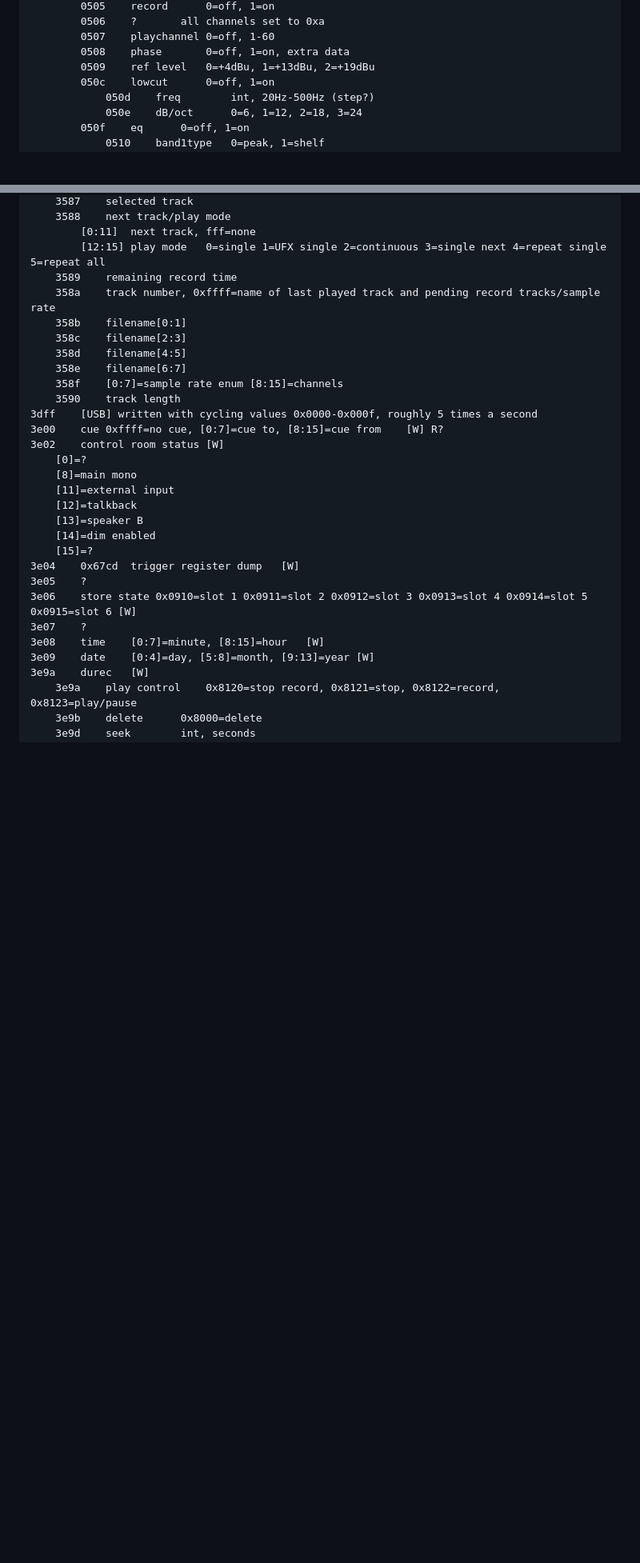
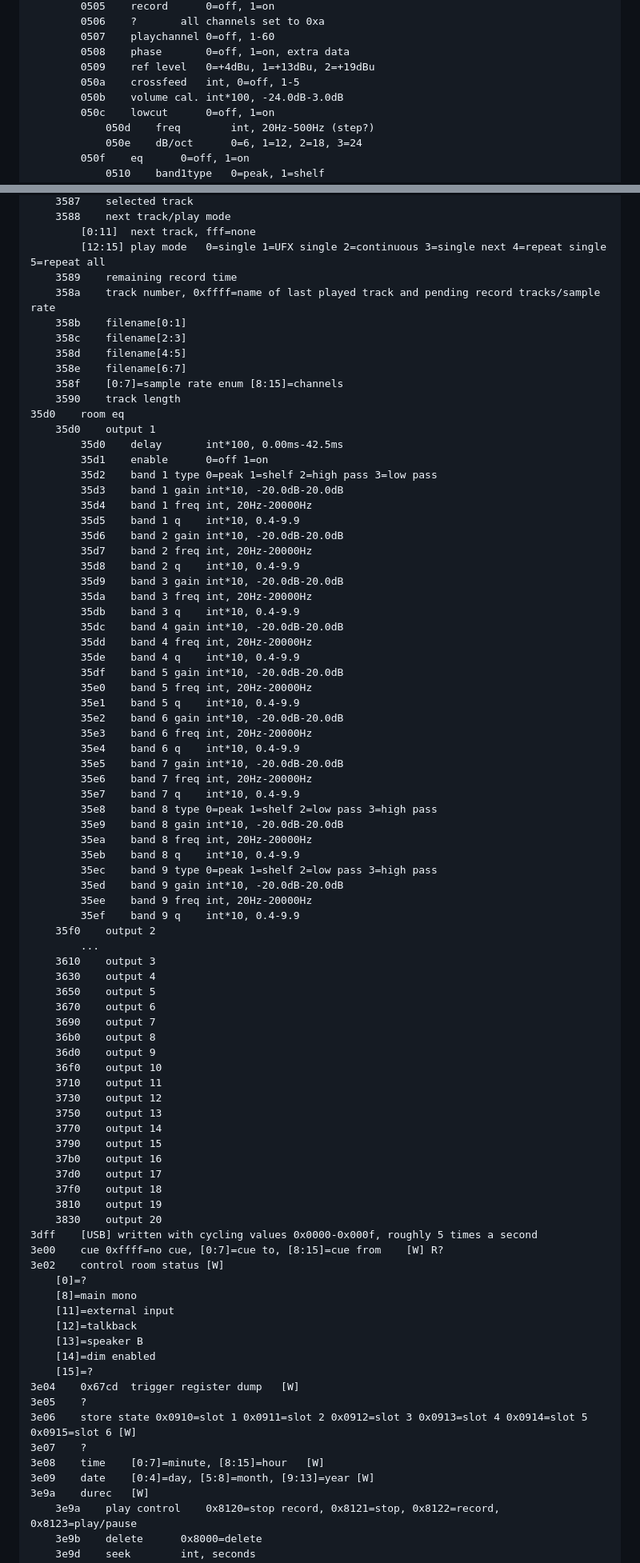
Before and after one commit to michaelforney/oscmix, a Markdown page: protocol.md, 2 parts joined by grey strips. Shown at 80% size. GitHub-like rendering; blank space fills up the shorter version.

Commit message:
Add new room EQ and crossfeed registers to protocol docs

```diff
--- a/protocol.md
+++ b/protocol.md
@@ -219,6 +219,8 @@ requests rather than writing to a bulk endpoint.
 		0507	playchannel	0=off, 1-60
 		0508	phase		0=off, 1=on, extra data
 		0509	ref level	0=+4dBu, 1=+13dBu, 2=+19dBu
+		050a	crossfeed	int, 0=off, 1-5
+		050b	volume cal.	int*100, -24.0dB-3.0dB
 		050c	lowcut		0=off, 1=on
 			050d	freq		int, 20Hz-500Hz (step?)
 			050e	dB/oct		0=6, 1=12, 2=18, 3=24
@@ -425,6 +427,60 @@ requests rather than writing to a bulk endpoint.
 	358e	filename[6:7]
 	358f	[0:7]=sample rate enum [8:15]=channels
 	3590	track length
+35d0	room eq
+	35d0	output 1
+		35d0	delay		int*100, 0.00ms-42.5ms
+		35d1	enable		0=off 1=on
+		35d2	band 1 type	0=peak 1=shelf 2=high pass 3=low pass
+		35d3	band 1 gain	int*10, -20.0dB-20.0dB
+		35d4	band 1 freq	int, 20Hz-20000Hz
+		35d5	band 1 q	int*10, 0.4-9.9
+		35d6	band 2 gain	int*10, -20.0dB-20.0dB
+		35d7	band 2 freq	int, 20Hz-20000Hz
+		35d8	band 2 q	int*10, 0.4-9.9
+		35d9	band 3 gain	int*10, -20.0dB-20.0dB
+		35da	band 3 freq	int, 20Hz-20000Hz
+		35db	band 3 q	int*10, 0.4-9.9
+		35dc	band 4 gain	int*10, -20.0dB-20.0dB
+		35dd	band 4 freq	int, 20Hz-20000Hz
+		35de	band 4 q	int*10, 0.4-9.9
+		35df	band 5 gain	int*10, -20.0dB-20.0dB
+		35e0	band 5 freq	int, 20Hz-20000Hz
+		35e1	band 5 q	int*10, 0.4-9.9
+		35e2	band 6 gain	int*10, -20.0dB-20.0dB
+		35e3	band 6 freq	int, 20Hz-20000Hz
+		35e4	band 6 q	int*10, 0.4-9.9
+		35e5	band 7 gain	int*10, -20.0dB-20.0dB
+		35e6	band 7 freq	int, 20Hz-20000Hz
+		35e7	band 7 q	int*10, 0.4-9.9
+		35e8	band 8 type	0=peak 1=shelf 2=low pass 3=high pass
+		35e9	band 8 gain	int*10, -20.0dB-20.0dB
+		35ea	band 8 freq	int, 20Hz-20000Hz
+		35eb	band 8 q	int*10, 0.4-9.9
+		35ec	band 9 type	0=peak 1=shelf 2=low pass 3=high pass
+		35ed	band 9 gain	int*10, -20.0dB-20.0dB
+		35ee	band 9 freq	int, 20Hz-20000Hz
+		35ef	band 9 q	int*10, 0.4-9.9
+	35f0	output 2
+		...
+	3610	output 3
+	3630	output 4
+	3650	output 5
+	3670	output 6
+	3690	output 7
+	36b0	output 8
+	36d0	output 9
+	36f0	output 10
+	3710	output 11
+	3730	output 12
+	3750	output 13
+	3770	output 14
+	3790	output 15
+	37b0	output 16
+	37d0	output 17
+	37f0	output 18
+	3810	output 19
+	3830	output 20
 3dff	[USB] written with cycling values 0x0000-0x000f, roughly 5 times a second
 3e00	cue	0xffff=no cue, [0:7]=cue to, [8:15]=cue from	[W] R?
 3e02	control room status	[W]
```
